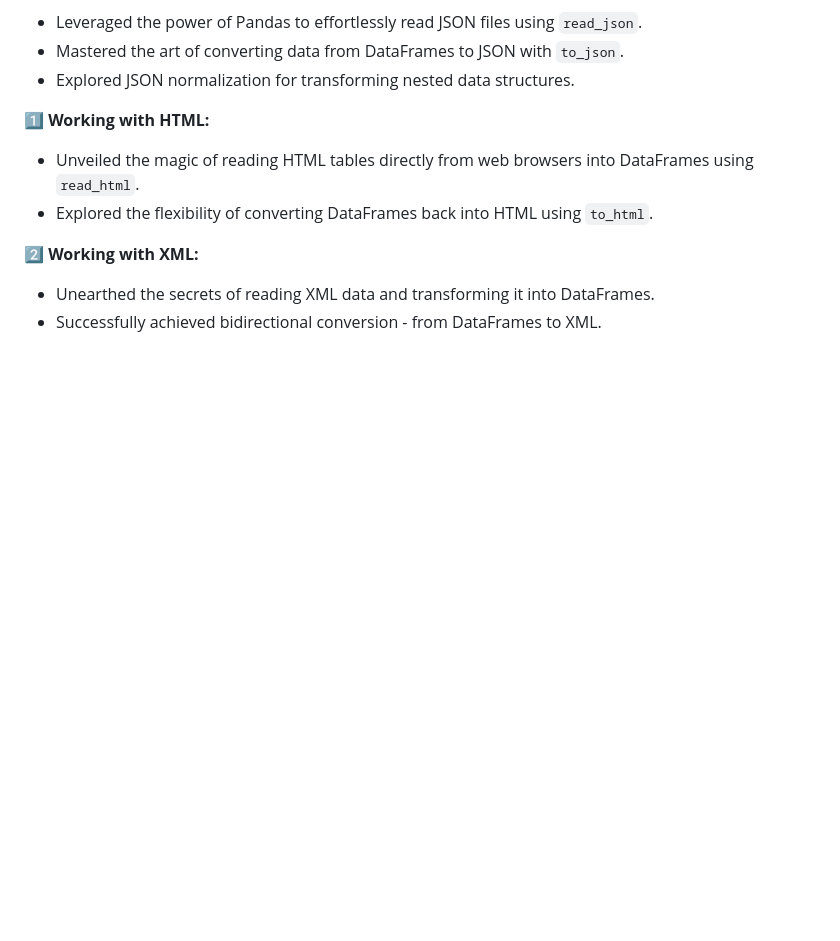
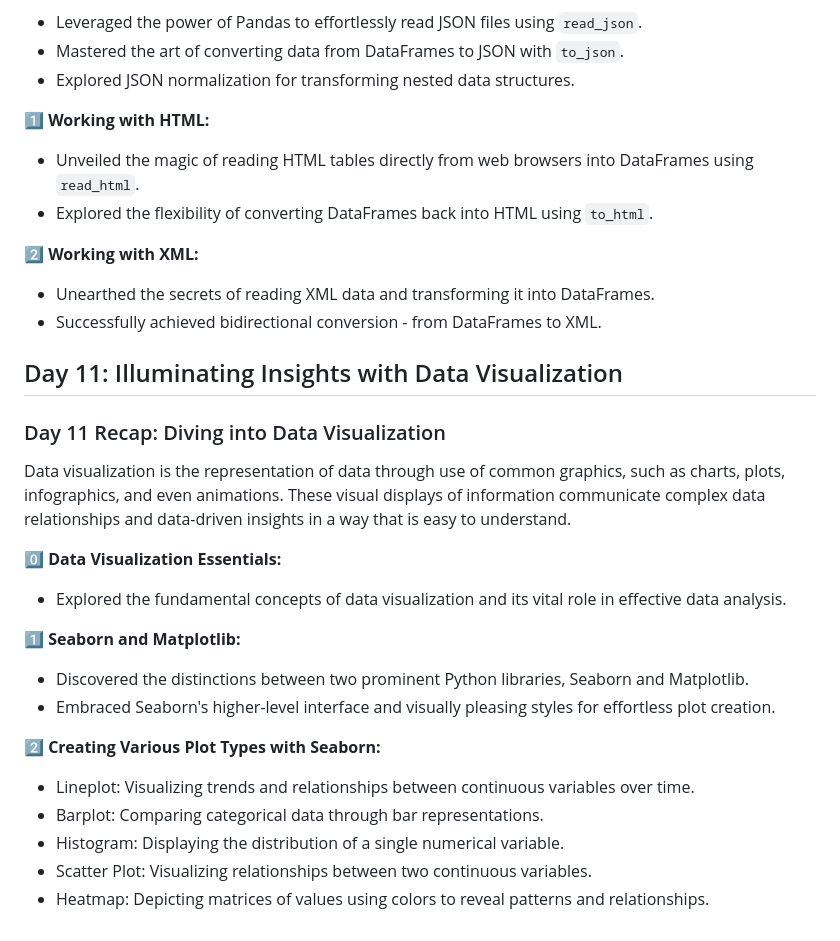
Before and after one commit to NiShApOkHaReL/100DaysOfDataScience, a Markdown page: README.md, the part around the change. GitHub-like rendering; blank space fills up the shorter version.

```diff
--- a/README.md
+++ b/README.md
@@ -226,3 +226,22 @@ Special thanks to Krish Naik's YouTube channel for providing valuable guidance o
 2️⃣ **Working with XML:**
    - Unearthed the secrets of reading XML data and transforming it into DataFrames.
    - Successfully achieved bidirectional conversion - from DataFrames to XML.
+
+## Day 11: Illuminating Insights with Data Visualization
+
+### Day 11 Recap: Diving into Data Visualization
+Data visualization is the representation of data through use of common graphics, such as charts, plots, infographics, and even animations. These visual displays of information communicate complex data relationships and data-driven insights in a way that is easy to understand.
+
+0️⃣ **Data Visualization Essentials:**
+   - Explored the fundamental concepts of data visualization and its vital role in effective data analysis.
+
+1️⃣ **Seaborn and Matplotlib:**
+   - Discovered the distinctions between two prominent Python libraries, Seaborn and Matplotlib.
+   - Embraced Seaborn's higher-level interface and visually pleasing styles for effortless plot creation.
+
+2️⃣ **Creating Various Plot Types with Seaborn:**
+   - Lineplot: Visualizing trends and relationships between continuous variables over time.
+   - Barplot: Comparing categorical data through bar representations.
+   - Histogram: Displaying the distribution of a single numerical variable.
+   - Scatter Plot: Visualizing relationships between two continuous variables.
+   - Heatmap: Depicting matrices of values using colors to reveal patterns and relationships.
```
